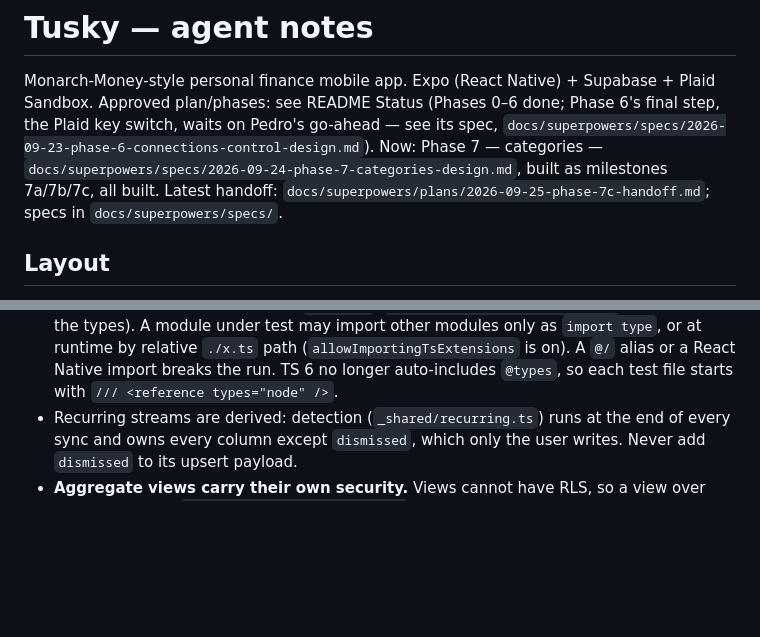
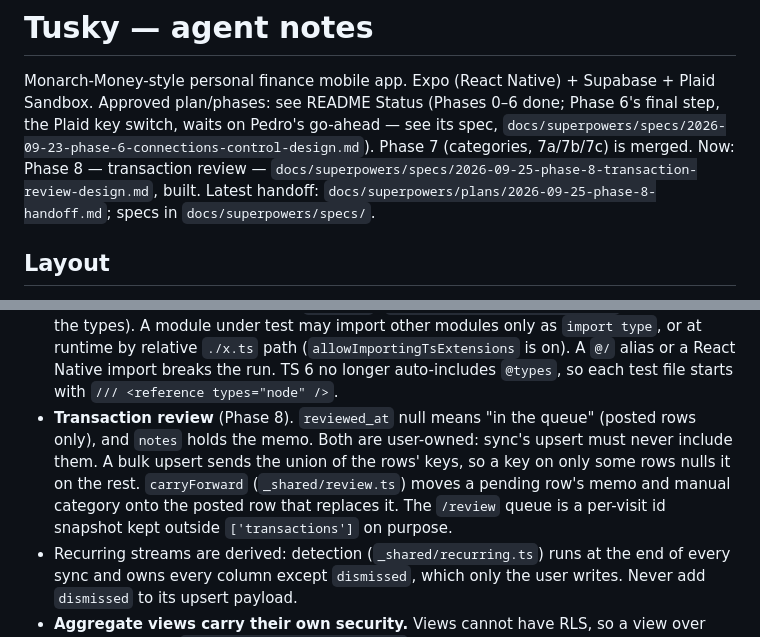
Before and after one commit to Kelvinluciano312/Tusky-App, a Markdown page: CLAUDE.md, 2 parts joined by grey strips. GitHub-like rendering; blank space fills up the shorter version.

Commit message:
docs: Phase 8 handoff
Co-Authored-By: Claude Opus 5.5 <noreply@anthropic.com>

```diff
--- a/CLAUDE.md
+++ b/CLAUDE.md
@@ -3,8 +3,9 @@
 Monarch-Money-style personal finance mobile app. Expo (React Native) + Supabase + Plaid Sandbox.
 Approved plan/phases: see README Status (Phases 0–6 done; Phase 6's final step, the Plaid key switch, waits
 on Pedro's go-ahead — see its spec, `docs/superpowers/specs/2026-09-23-phase-6-connections-control-design.md`).
-Now: Phase 7 — categories — `docs/superpowers/specs/2026-09-24-phase-7-categories-design.md`, built as milestones
-7a/7b/7c, all built. Latest handoff: `docs/superpowers/plans/2026-09-25-phase-7c-handoff.md`; specs in `docs/superpowers/specs/`.
+Phase 7 (categories, 7a/7b/7c) is merged. Now: Phase 8 — transaction review —
+`docs/superpowers/specs/2026-09-25-phase-8-transaction-review-design.md`, built. Latest handoff:
+`docs/superpowers/plans/2026-09-25-phase-8-handoff.md`; specs in `docs/superpowers/specs/`.
 
 ## Layout
 
@@ -154,6 +155,11 @@ npx supabase link --project-ref ifibrsgqdibcomzxencf
   `./x.ts` path (`allowImportingTsExtensions` is on). A `@/` alias or a React Native import breaks
   the run. TS 6 no longer auto-includes `@types`, so each test file starts with
   `/// <reference types="node" />`.
+- **Transaction review** (Phase 8). `reviewed_at` null means "in the queue" (posted rows only), and
+  `notes` holds the memo. Both are user-owned: sync's upsert must never include them. A bulk upsert sends
+  the union of the rows' keys, so a key on only some rows nulls it on the rest. `carryForward`
+  (`_shared/review.ts`) moves a pending row's memo and manual category onto the posted row that replaces
+  it. The `/review` queue is a per-visit id snapshot kept outside `['transactions']` on purpose.
 - Recurring streams are derived: detection (`_shared/recurring.ts`) runs at the end of every sync and
   owns every column except `dismissed`, which only the user writes. Never add `dismissed` to its
   upsert payload.
```
Also changed, not shown: 1 other file.
